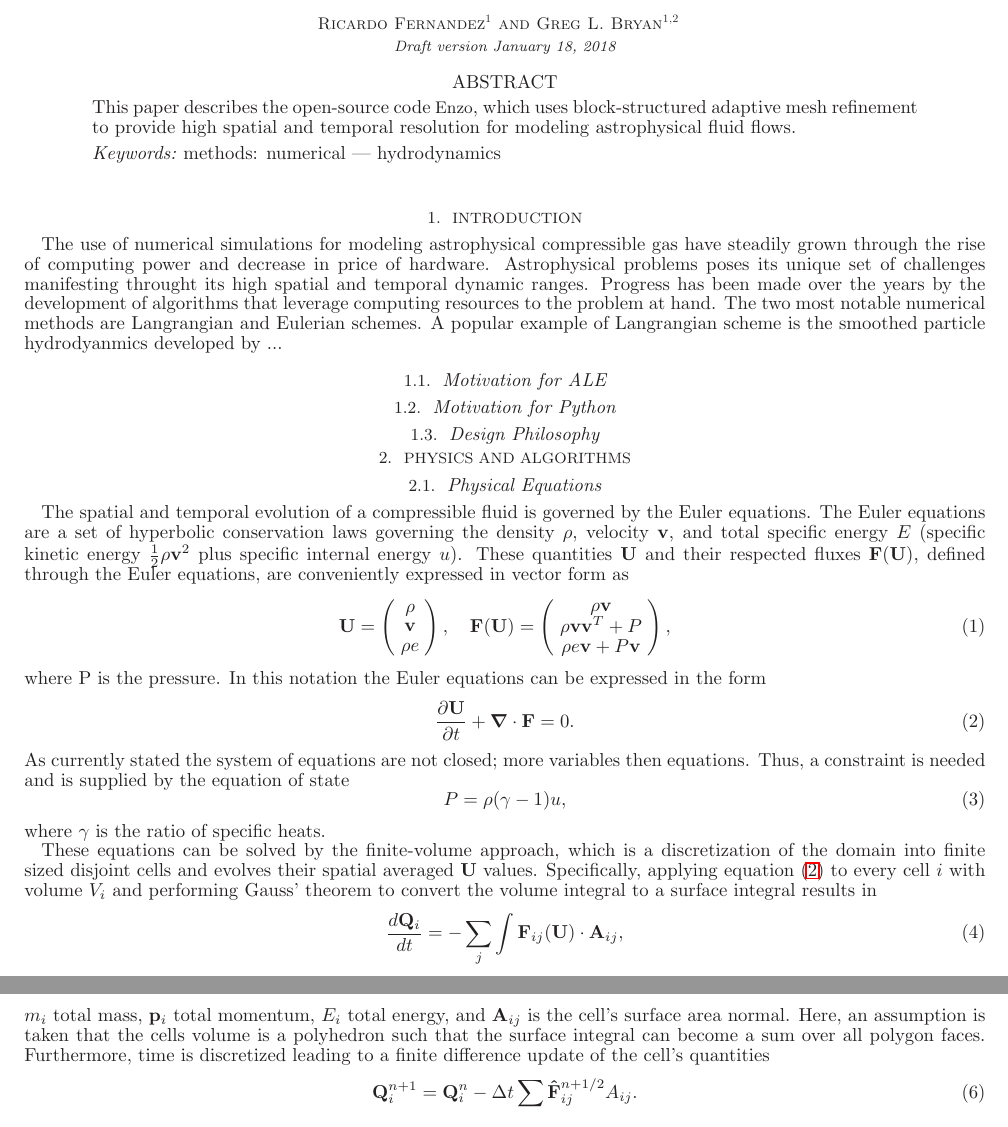
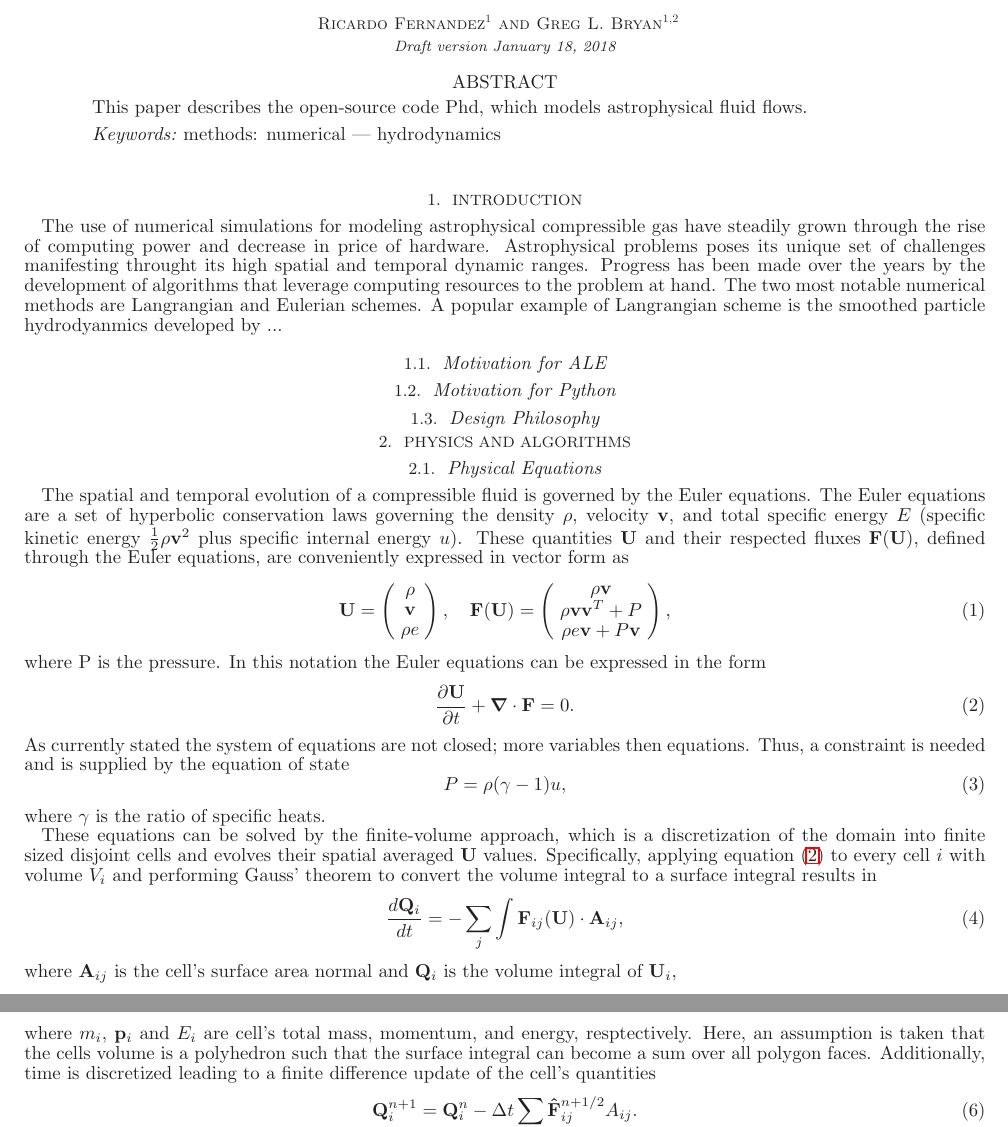
Before and after one commit to rickyfernandez/code-paper, a LaTeX document (ms.tex, which reads physics-algorithms.tex): two parts of pages 1 and 2 of 3, joined at a grey line, cut so that both start at the same text. Compiled offline with LaTeX, dvips and Ghostscript.

Commit message:
removed abstract cleaned up physical eq

```diff
--- a/ms.tex
+++ b/ms.tex
@@ -20,9 +20,7 @@
 \altaffiltext{2}{Center for Computational Astrophysics, Flatiron Institute, 162 Fifth Avenue, New York, NY 10010}
 
 \begin{abstract}
-This paper describes the open-source code \enzo, which uses
-block-structured adaptive mesh refinement to provide high spatial and
-temporal resolution for modeling astrophysical fluid flows.
+This paper describes the open-source code Phd, which models astrophysical fluid flows.
 \end{abstract}
 
 \keywords{methods: numerical --- hydrodynamics}
--- a/physics-algorithms.tex
+++ b/physics-algorithms.tex
@@ -57,7 +57,8 @@ theorem to convert the volume integral to a surface integral results in
     -\sum_{j}\int\mathbf{F}_{ij}(\mathbf{U})\cdot\mathbf{A}_{ij},
 \end{equation}
 %
-where $\mathbf{Q}_i$ is the volume integral of $\mathbf{U}_i$,
+where $\mathbf{A}_{ij}$ is the cell's surface area normal and $\mathbf{Q}_i$
+is the volume integral of $\mathbf{U}_i$,
 %
 \begin{equation}
 	\mathbf{Q}_i =
@@ -69,11 +70,11 @@ where $\mathbf{Q}_i$ is the volume integral of $\mathbf{U}_i$,
      \end{array}
      \right) = \int_{V_i}\mathbf{U}_i dV,
 \end{equation}
-$m_i$ total mass, $\mathbf{p}_i$ total momentum, $E_i$ total energy, and
-$\mathbf{A}_{ij}$ is the cell's surface area normal. Here, an assumption is
-taken that the cells volume is a polyhedron such that the surface integral can
-become a sum over all polygon faces. Furthermore, time is discretized leading to
-a finite difference update of the cell's quantities
+where $m_i$, $\mathbf{p}_i$ and $E_i$ are cell's total mass, momentum, and
+energy, resptectively. Here, an assumption is taken that the cells volume
+is a polyhedron such that the surface integral can become a sum over all
+polygon faces. Additionally, time is discretized leading to a finite difference
+update of the cell's quantities
 %
 \begin{equation}
     \label{eq.flux_update}
```
